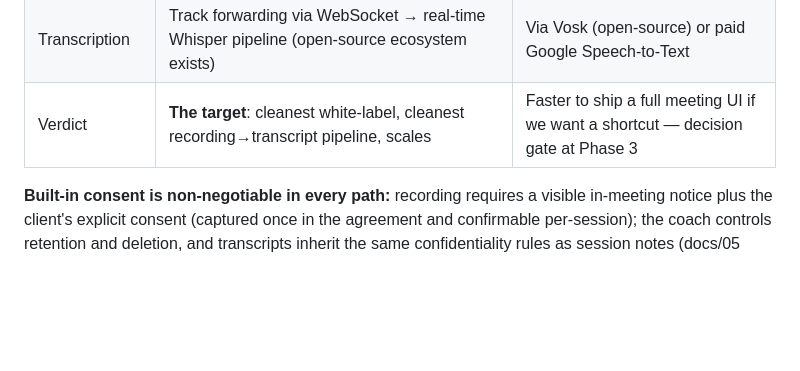
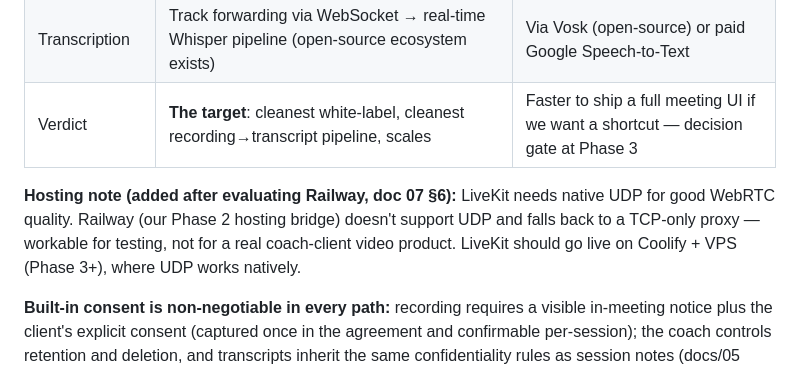
Before and after one commit to amir9078/coachos, a Markdown page: docs/09-engine-comparison.md, the part around the change. Drawn GitHub-style; blank space fills up the shorter version.

```diff
--- a/docs/09-engine-comparison.md
+++ b/docs/09-engine-comparison.md
@@ -100,6 +100,8 @@ So: connect Zoom once (OAuth) → every recorded session flows in automatically:
 | Transcription | Track forwarding via WebSocket → real-time Whisper pipeline (open-source ecosystem exists) | Via Vosk (open-source) or paid Google Speech-to-Text |
 | Verdict | **The target**: cleanest white-label, cleanest recording→transcript pipeline, scales | Faster to ship a full meeting UI if we want a shortcut — decision gate at Phase 3 |
 
+**Hosting note (added after evaluating Railway, doc 07 §6):** LiveKit needs native UDP for good WebRTC quality. Railway (our Phase 2 hosting bridge) doesn't support UDP and falls back to a TCP-only proxy — workable for testing, not for a real coach-client video product. LiveKit should go live on Coolify + VPS (Phase 3+), where UDP works natively.
+
 **Built-in consent is non-negotiable in every path:** recording requires a visible in-meeting notice plus the client's explicit consent (captured once in the agreement and confirmable per-session); the coach controls retention and deletion, and transcripts inherit the same confidentiality rules as session notes (docs/05 §4.2). Recording a coaching conversation is the most sensitive data we will ever hold.
 
 ---
```
Also changed, not shown: docs/07-architecture.md (+16 -8 lines).
